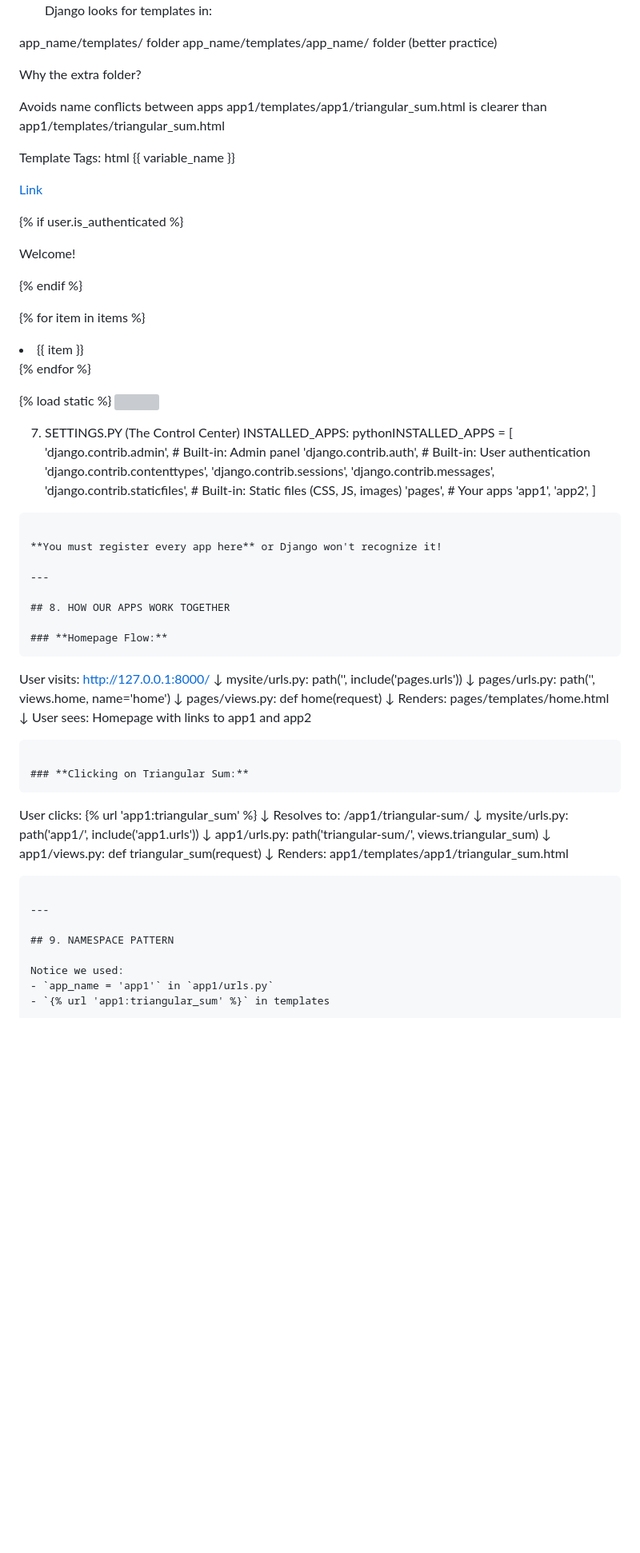
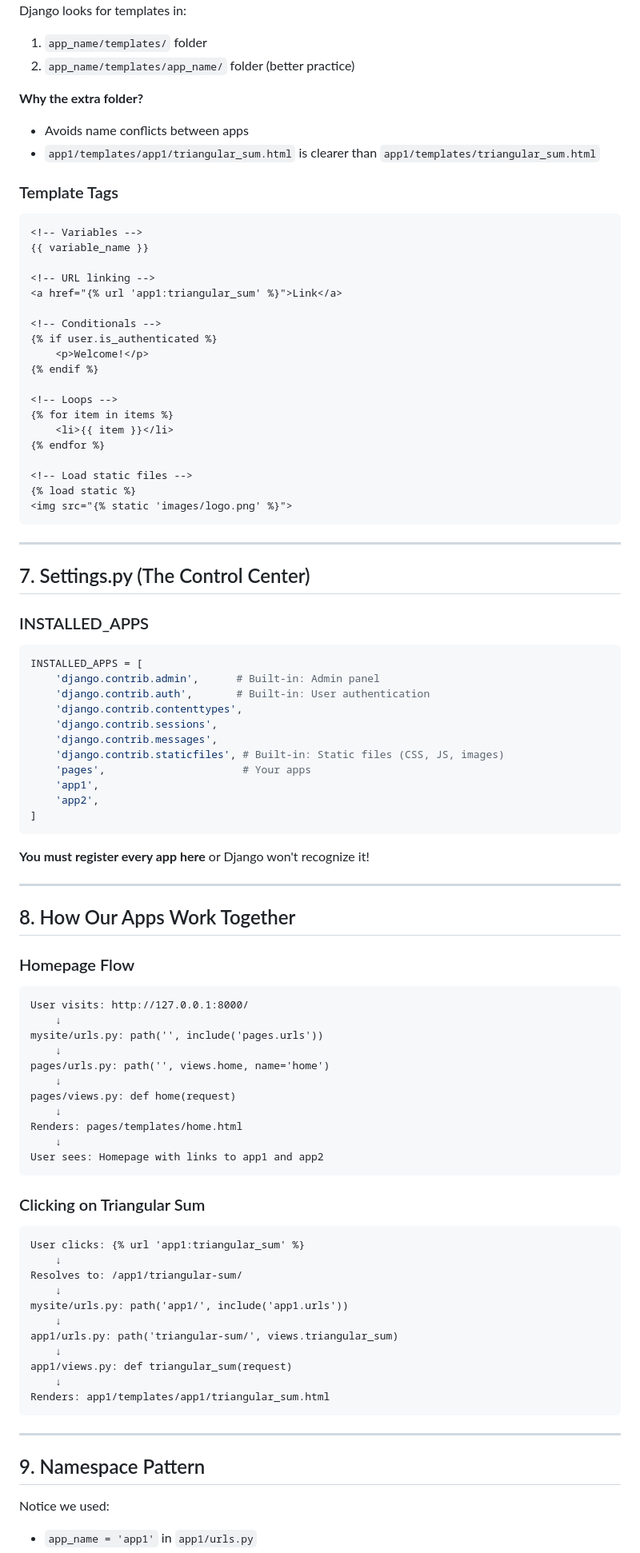
Before and after one commit to neet1313/programming-exam-prabhneet, a Markdown page: README.md, the part around one of its changes. Shown at 80% size. Rendered like a GitHub page; blank space fills up the shorter version; grey boxes are pictures that could not be loaded.

````diff
--- a/README.md
+++ b/README.md
@@ -127,15 +170,15 @@ Template Location:
 Django looks for templates in:
+1. `app_name/templates/` folder
+2. `app_name/templates/app_name/` folder (better practice)
 
-app_name/templates/ folder
-app_name/templates/app_name/ folder (better practice)
+**Why the extra folder?**
+- Avoids name conflicts between apps
+- `app1/templates/app1/triangular_sum.html` is clearer than `app1/templates/triangular_sum.html`
 
-Why the extra folder?
+### Template Tags
 
-Avoids name conflicts between apps
-app1/templates/app1/triangular_sum.html is clearer than app1/templates/triangular_sum.html
-
-Template Tags:
-html<!-- Variables -->
+```html
+<!-- Variables -->
 {{ variable_name }}
 
 <!-- URL linking -->
@@ -154,10 +197,16 @@ html<!-- Variables -->
 <!-- Load static files -->
 {% load static %}
 <img src="{% static 'images/logo.png' %}">
+```
 
-7. SETTINGS.PY (The Control Center)
-INSTALLED_APPS:
-pythonINSTALLED_APPS = [
+---
+
+## 7. Settings.py (The Control Center)
+
+### INSTALLED_APPS
+
+```python
+INSTALLED_APPS = [
     'django.contrib.admin',      # Built-in: Admin panel
     'django.contrib.auth',       # Built-in: User authentication
     'django.contrib.contenttypes',
@@ -174,9 +223,10 @@ pythonINSTALLED_APPS = [
 
 ---
 
-## 8. HOW OUR APPS WORK TOGETHER
+## 8. How Our Apps Work Together
 
-### **Homepage Flow:**
+### Homepage Flow
+
 ```
 User visits: http://127.0.0.1:8000/
     ↓
@@ -191,7 +241,8 @@ Renders: pages/templates/home.html
 User sees: Homepage with links to app1 and app2
 ```
 
-### **Clicking on Triangular Sum:**
+### Clicking on Triangular Sum
+
 ```
 User clicks: {% url 'app1:triangular_sum' %}
     ↓
@@ -208,7 +259,7 @@ Renders: app1/templates/app1/triangular_sum.html
 
 ---
 
-## 9. NAMESPACE PATTERN
+## 9. Namespace Pattern
 
 Notice we used:
 - `app_name = 'app1'` in `app1/urls.py`
````
Also changed, not shown: other parts of README.md (+157 -56 lines).
